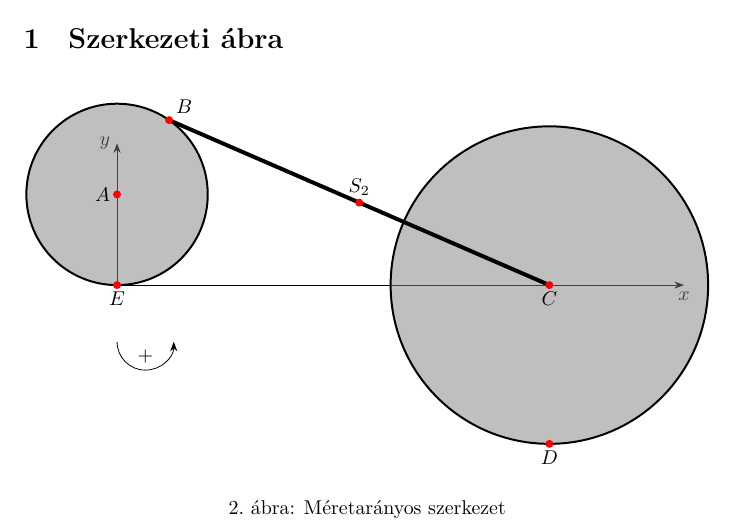
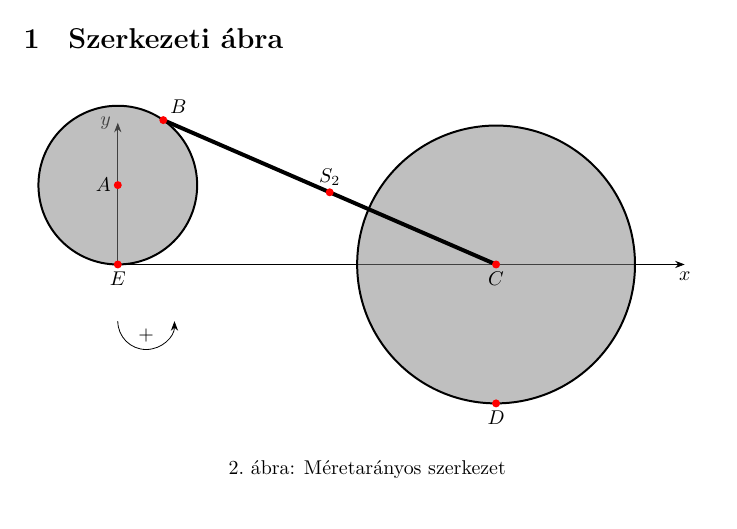
Before and after one commit to gergovari/din-hf1, a LaTeX document (doc/main.tex, which reads doc/structure.tex): part of page 4 of 10 before the commit and part of page 4 of 11 after it, cut so that both start at the same text. Compiled offline with XeLaTeX.

```diff
--- a/doc/structure.tex
+++ b/doc/structure.tex
@@ -1,4 +1,4 @@
-\newcommand{\mul}{40}
+\newcommand{\mul}{35}
 
 \newcommand{\coordsize}{2pt}
 \newcommand{\coordcolor}{red}
@@ -14,7 +14,7 @@
         \coordinate (E) at (0, 0);
 	\coordinate (S2) at ($ (B)!0.5!(C) $);
 
-	\coordinate (P2) at ($(C) + (0, \CPtwoy)$);
+	\coordinate (P2) at ($(C) + (0, \CPtwoy * \mul)$);
 
 	\coordinate (aBend) at ($(B) + (\abx * \amul, \aby * \amul)$);
 	\coordinate (aS2end) at ($(S2) + (\astwox * \amul, \astwoy * \amul)$);
```
Also changed, not shown: doc/speedpole.tex (+1 -0 lines), doc/main.pdf, 1 other file.
